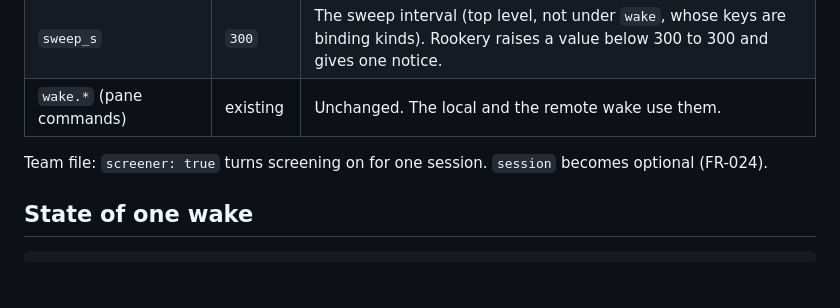
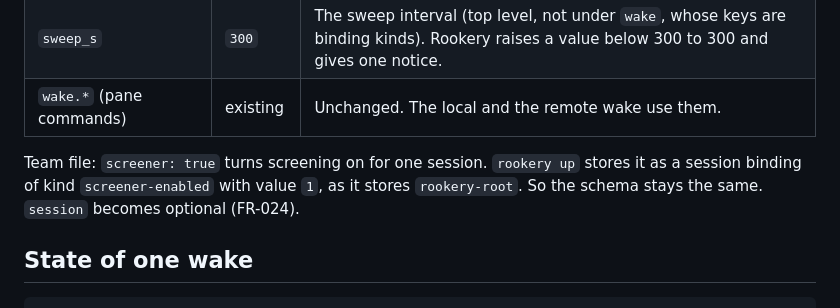
Before and after one commit to gyasis/rookery, a Markdown page: specs/005-mail-wake/data-model.md, the part around the change. GitHub-like rendering; blank space fills up the shorter version.

```diff
--- a/specs/005-mail-wake/data-model.md
+++ b/specs/005-mail-wake/data-model.md
@@ -34,7 +34,9 @@ before it builds a path. A back-off file that does not parse counts as no back-o
 | `sweep_s` | `300` | The sweep interval (top level, not under `wake`, whose keys are binding kinds). Rookery raises a value below 300 to 300 and gives one notice. |
 | `wake.*` (pane commands) | existing | Unchanged. The local and the remote wake use them. |
 
-Team file: `screener: true` turns screening on for one session. `session` becomes optional (FR-024).
+Team file: `screener: true` turns screening on for one session. `rookery up` stores it as a session binding of
+kind `screener-enabled` with value `1`, as it stores `rookery-root`. So the schema stays the same. `session`
+becomes optional (FR-024).
 
 ## State of one wake
 
```
Also changed, not shown: specs/005-mail-wake/plan.md (+7 -8 lines), specs/005-mail-wake/tasks.md (added, +379 -0 lines).
